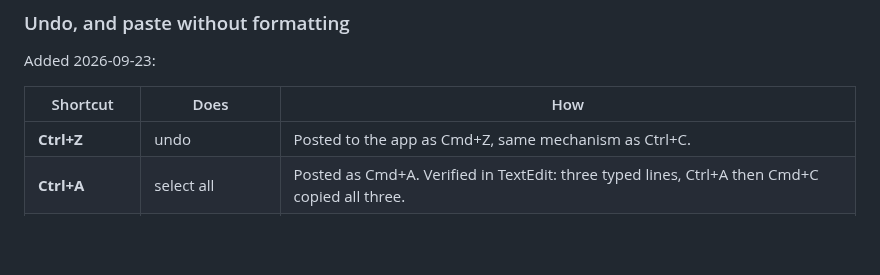
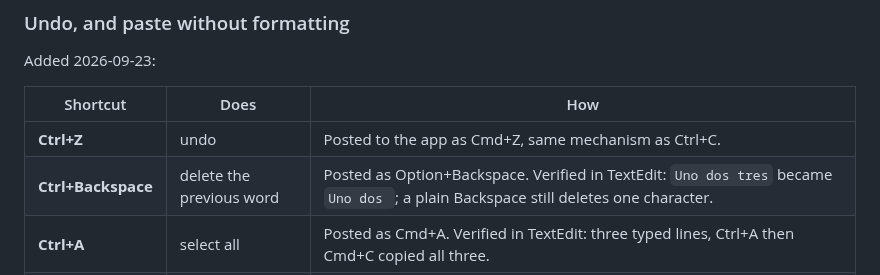
Before and after one commit to yupipi93/mac-muscle-memory, a Markdown page: docs/settings.md, the part around the change. GitHub-like rendering; blank space fills up the shorter version.

```diff
--- a/docs/settings.md
+++ b/docs/settings.md
@@ -154,6 +154,7 @@ Added 2026-09-23:
 | Shortcut | Does | How |
 |----------|------|-----|
 | **Ctrl+Z** | undo | Posted to the app as Cmd+Z, same mechanism as Ctrl+C. |
+| **Ctrl+Backspace** | delete the previous word | Posted as Option+Backspace. Verified in TextEdit: `Uno dos tres` became `Uno dos `; a plain Backspace still deletes one character. |
 | **Ctrl+A** | select all | Posted as Cmd+A. Verified in TextEdit: three typed lines, Ctrl+A then Cmd+C copied all three. |
 | **Ctrl+B** | bold | Posted as Cmd+B. Verified in TextEdit: selected text went from Helvetica to Helvetica-Bold. |
 | **Ctrl+Shift+V** | paste as plain text | See below. Matches Ctrl+Shift+V in Linux terminals. |
```
Also changed, not shown: CHANGELOG.md (+6 -0 lines), README.md (+1 -0 lines), docs/images/shortcut-card.png, 2 other files.
